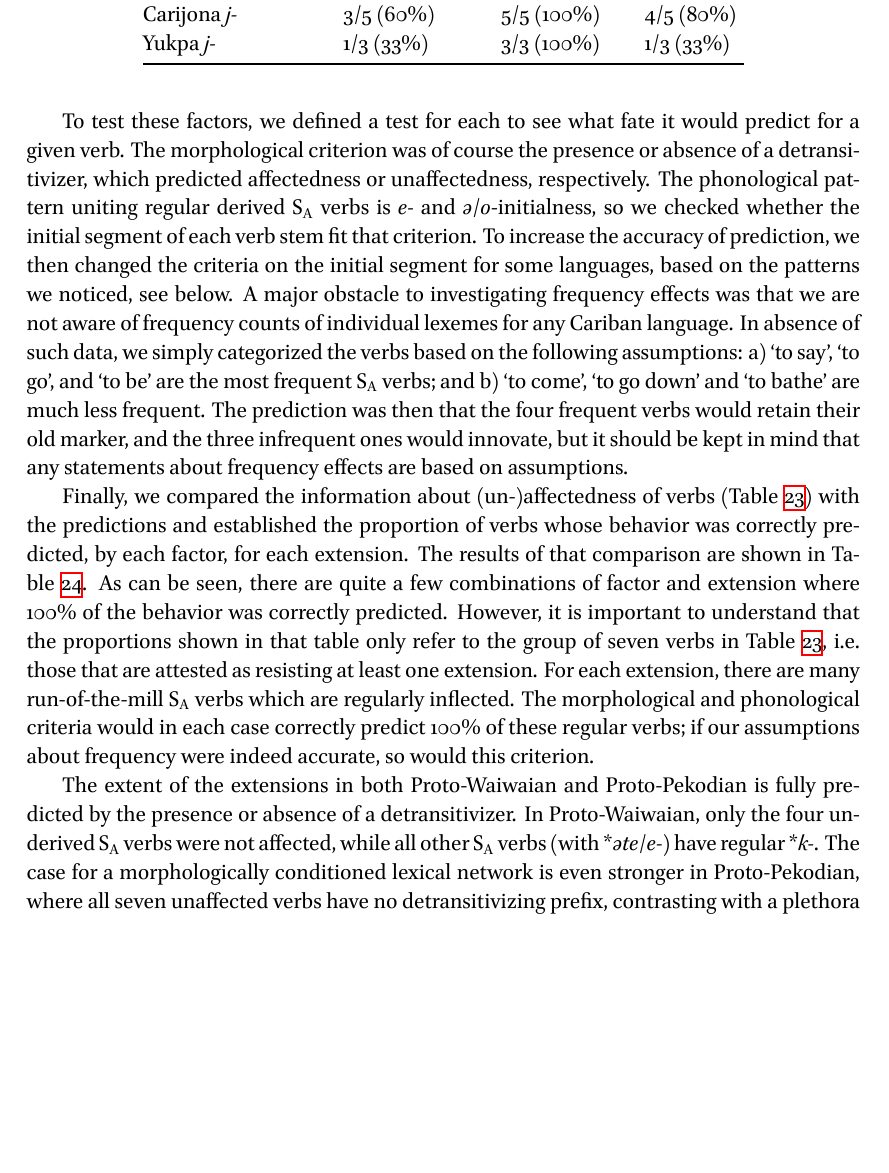
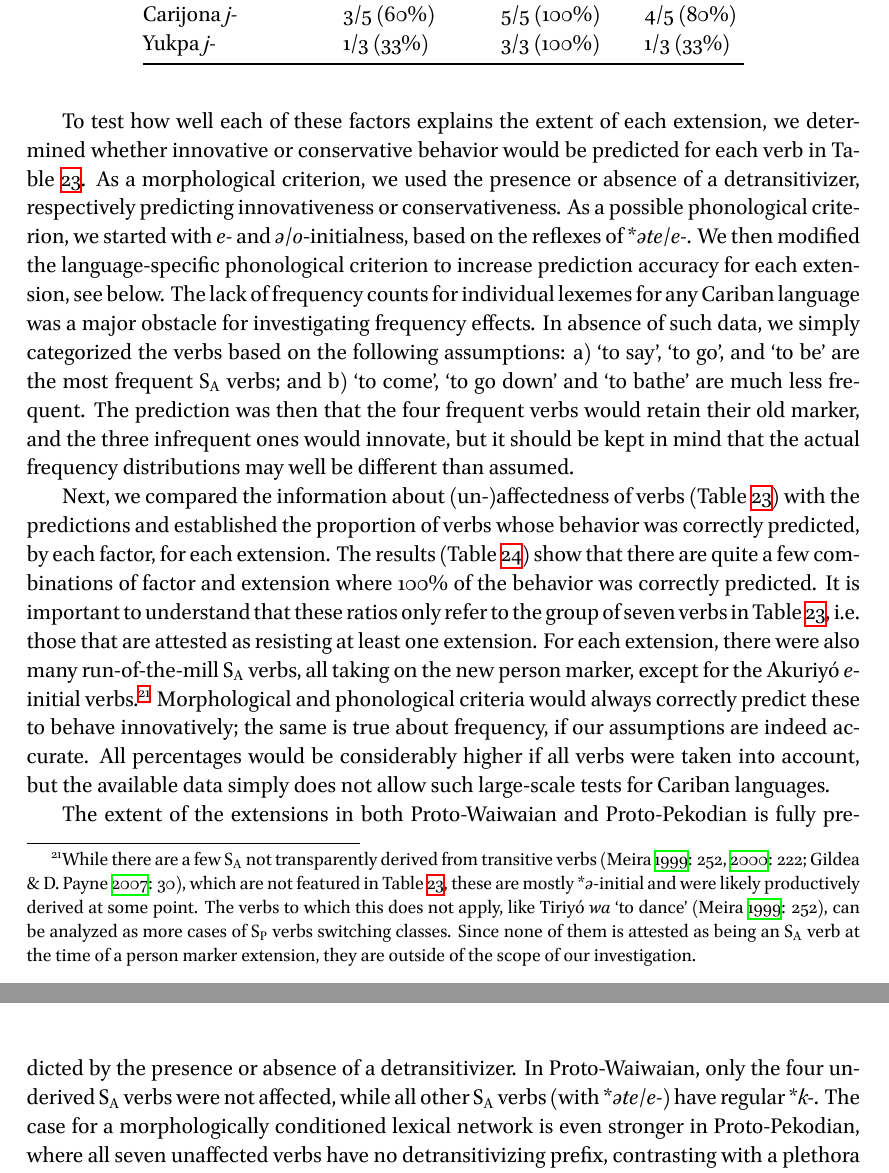
Before and after one commit to fmatter/cariban_irregular_1, a LaTeX paper (documents/cariban_underived.tex, which reads documents/sections/discussion.tex): part of page 40 of 45 before the commit and two parts of pages 40 and 41 of 46 after it, the two joined at a grey line, cut so that both start at the same text, the shorter picture padded with empty space. The pictures show the PDF file documents/cariban_underived.pdf that the author committed with the source.

Commit message:
discussion

```diff
--- a/documents/sections/discussion.tex
+++ b/documents/sections/discussion.tex
@@ -47,19 +43,13 @@ This leaves us with three possibly relevant factors: phonology, morphology, and
 
-To test these factors, we defined a test for each to see what fate it would predict for a given verb.
-The morphological criterion was of course the presence or absence of a detransitivizer, which predicted affectedness or unaffectedness, respectively.
-The phonological pattern uniting regular derived \gl{s_a_} verbs is \obj{e-} and \obj{ə}/\obj{o}-initialness, so we checked whether the initial segment of each verb stem fit that criterion.
-To increase the accuracy of prediction, we then changed the criteria on the initial segment for some languages, based on the patterns we noticed, see below.
-A major obstacle to investigating frequency effects was that we are not aware of frequency counts of individual lexemes for any Cariban language.
+To test how well each of these factors explains the extent of each extension, we determined whether innovative or conservative behavior would be predicted for each verb in \cref{tab:overview}.
+As a morphological criterion, we used the presence or absence of a detransitivizer, respectively predicting innovativeness or conservativeness.
+As a possible phonological criterion, we started with \obj{e-} and \obj{ə}/\obj{o}-initialness, based on the reflexes of \detrz.
+We then modified the language-specific phonological criterion to increase prediction accuracy for each extension, see below.
+The lack of frequency counts for individual lexemes for any Cariban language was a major obstacle for investigating frequency effects.
 In absence of such data, we simply categorized the verbs based on the following assumptions:
 \begin{inlinelist}
 	\item \qu{to say}, \qu{to go}, and \qu{to be} are the most frequent \gl{s_a_} verbs
 	\item \qu{to come}, \qu{to go down} and \qu{to bathe} are much less frequent
 \end{inlinelist}.
-The prediction was then that the four frequent verbs would retain their old marker, and the three infrequent ones would innovate, but it should be kept in mind that any statements about frequency effects are based on assumptions.
+The prediction was then that the four frequent verbs would retain their old marker, and the three infrequent ones would innovate, but it should be kept in mind that the actual frequency distributions may well be different than assumed.
 
-Finally, we compared the information about (un-)affectedness of verbs \pcref{tab:overview} with the predictions and established the proportion of verbs whose behavior was correctly predicted, by each factor, for each extension.
-The results of that comparison are shown in \cref{tab:factors}.
-As can be seen, there are quite a few combinations of factor and extension where 100\% of the behavior was correctly predicted.
-However, it is important to understand that the proportions shown in that table only refer to the group of seven verbs in \cref{tab:overview}, i.e. those that are attested as resisting at least one extension.
-For each extension, there are many run-of-the-mill \gl{s_a_} verbs which are regularly inflected.
-The morphological and phonological criteria would in each case correctly predict 100\% of these regular verbs; if our assumptions about frequency were indeed accurate, so would this criterion.
@@ -66,3 +59,9 @@ The morphological and phonological criteria would in each case correctly predict
+For each extension, there were also many run-of-the-mill \gl{s_a_} verbs, all taking on the new person marker, except for the \akuriyo \obj{e}-initial verbs.%
+\footnote{While there are a few \gl{s_a_} not transparently derived from transitive verbs \parencites[252]{triomeira1999}[222]{meira2000split}[30]{gildea2007greenberg}, which are not featured in \cref{tab:overview}, these are mostly \rc{ə}-initial and were likely productively derived at some point.
+The verbs to which this does not apply, like \trio \obj{wa} \qu{to dance} \parencites[252]{triomeira1999}, can be analyzed as more cases of \gl{s_p_} verbs switching classes.
+Since none of them is attested as being an \gl{s_a_} verb at the time of a person marker extension, they are outside of the scope of our investigation.}
+Morphological and phonological criteria would always correctly predict these to behave innovatively; the same is true about frequency, if our assumptions are indeed accurate.
+All percentages would be considerably higher if all verbs were taken into account, but the available data simply does not allow such large-scale tests for Cariban languages.
 
 
 \input{floats/factors}
```
Also changed, not shown: documents/cariban_underived.pdf, documents/sections/discussion.tex (27 more changed lines).
